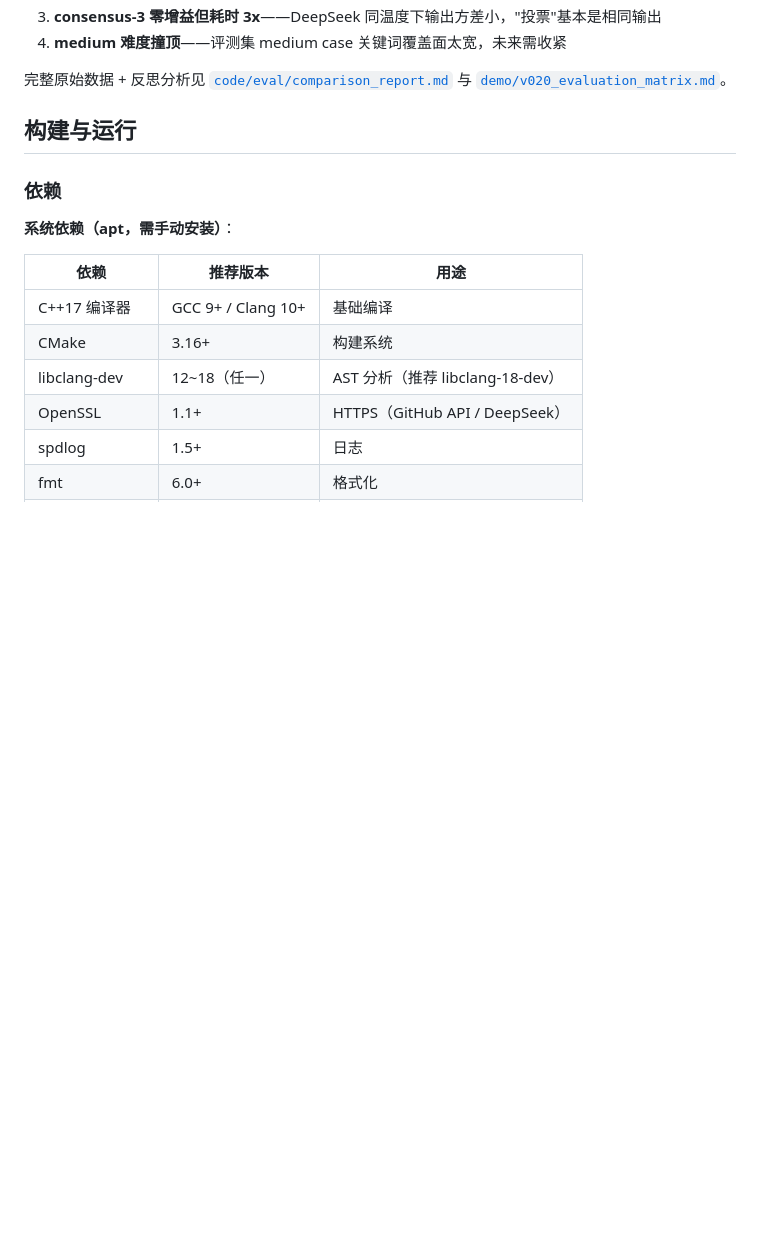
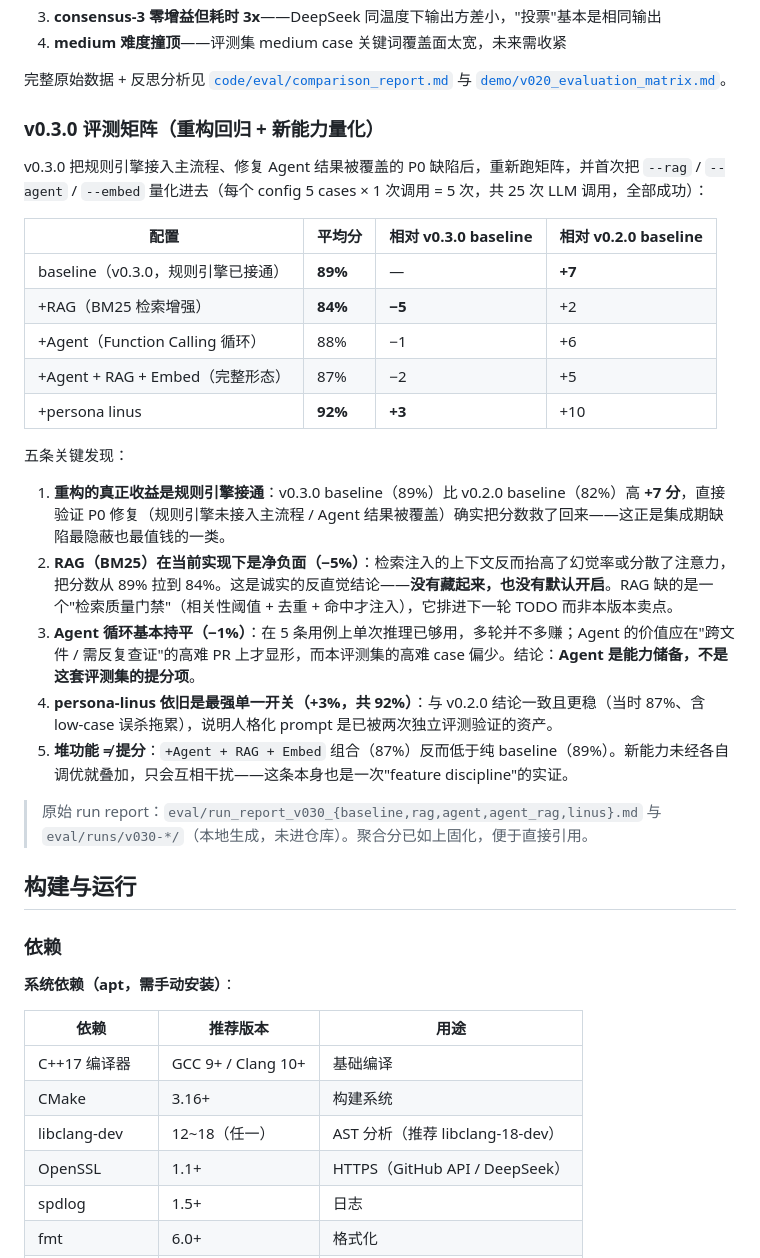
Before and after one commit to KINGXD414/ai-pr-review, a Markdown page: README.md, the part around the change. Rendered like a GitHub page; blank space fills up the shorter version.

```diff
--- a/README.md
+++ b/README.md
@@ -260,6 +260,28 @@ sha256sum ai-pr-review-v0.2.0.tar.gz   # 比对两者
 4. **medium 难度撞顶**——评测集 medium case 关键词覆盖面太宽，未来需收紧
 
 完整原始数据 + 反思分析见 [`code/eval/comparison_report.md`](code/eval/comparison_report.md) 与 [`demo/v020_evaluation_matrix.md`](demo/v020_evaluation_matrix.md)。
+
+### v0.3.0 评测矩阵（重构回归 + 新能力量化）
+
+v0.3.0 把规则引擎接入主流程、修复 Agent 结果被覆盖的 P0 缺陷后，重新跑矩阵，并首次把 `--rag` / `--agent` / `--embed` 量化进去（每个 config 5 cases × 1 次调用 = 5 次，共 25 次 LLM 调用，全部成功）：
+
+| 配置 | 平均分 | 相对 v0.3.0 baseline | 相对 v0.2.0 baseline |
+|---|---|---|---|
+| baseline（v0.3.0，规则引擎已接通） | **89%** | — | **+7** |
+| +RAG（BM25 检索增强） | **84%** | **−5** | +2 |
+| +Agent（Function Calling 循环） | 88% | −1 | +6 |
+| +Agent + RAG + Embed（完整形态） | 87% | −2 | +5 |
+| +persona linus | **92%** | **+3** | +10 |
+
+五条关键发现：
+
+1. **重构的真正收益是规则引擎接通**：v0.3.0 baseline（89%）比 v0.2.0 baseline（82%）高 **+7 分**，直接验证 P0 修复（规则引擎未接入主流程 / Agent 结果被覆盖）确实把分数救了回来——这正是集成期缺陷最隐蔽也最值钱的一类。
+2. **RAG（BM25）在当前实现下是净负面（−5%）**：检索注入的上下文反而抬高了幻觉率或分散了注意力，把分数从 89% 拉到 84%。这是诚实的反直觉结论——**没有藏起来，也没有默认开启**。RAG 缺的是一个"检索质量门禁"（相关性阈值 + 去重 + 命中才注入），它排进下一轮 TODO 而非本版本卖点。
+3. **Agent 循环基本持平（−1%）**：在 5 条用例上单次推理已够用，多轮并不多赚；Agent 的价值应在"跨文件 / 需反复查证"的高难 PR 上才显形，而本评测集的高难 case 偏少。结论：**Agent 是能力储备，不是这套评测集的提分项**。
+4. **persona-linus 依旧是最强单一开关（+3%，共 92%）**：与 v0.2.0 结论一致且更稳（当时 87%、含 low-case 误杀拖累），说明人格化 prompt 是已被两次独立评测验证的资产。
+5. **堆功能 ≠ 提分**：`+Agent + RAG + Embed` 组合（87%）反而低于纯 baseline（89%）。新能力未经各自调优就叠加，只会互相干扰——这条本身也是一次"feature discipline"的实证。
+
+> 原始 run report：`eval/run_report_v030_{baseline,rag,agent,agent_rag,linus}.md` 与 `eval/runs/v030-*/`（本地生成，未进仓库）。聚合分已如上固化，便于直接引用。
 
 ## 构建与运行
 
```
Also changed, not shown: docs/interview_talking_points.md (+15 -5 lines).
